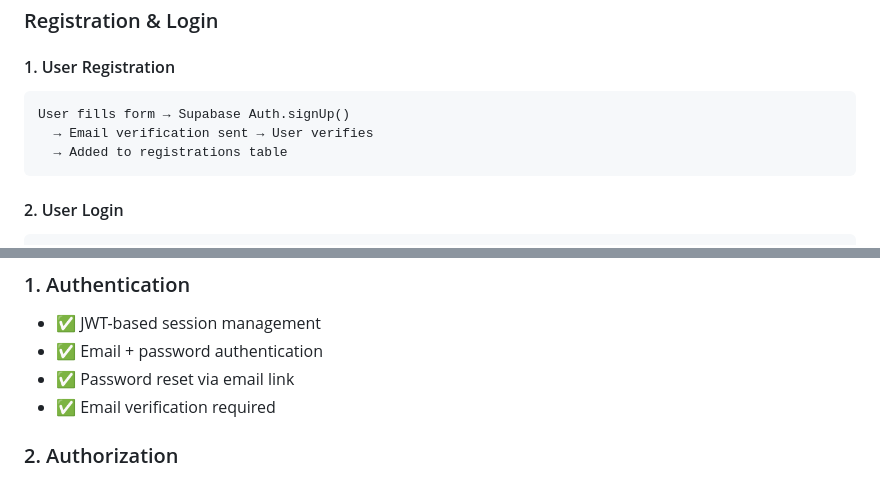
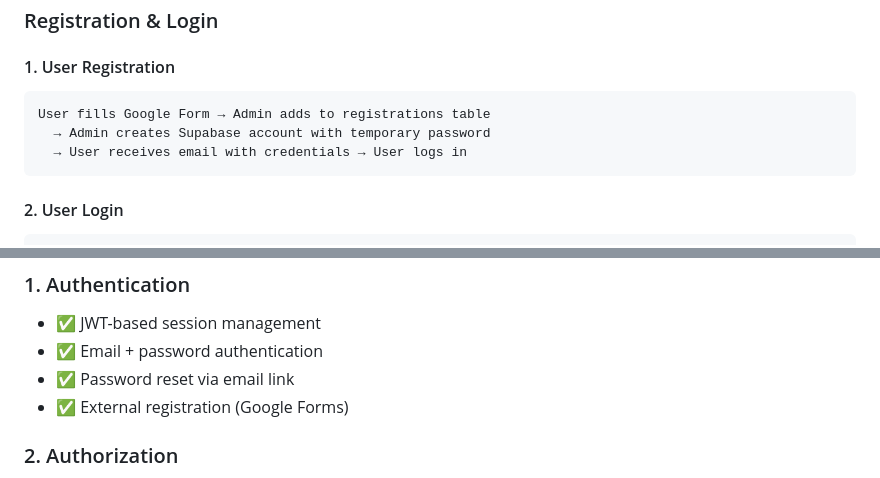
Before and after one commit to yalaiseries/supabase, a Markdown page: ARCHITECTURE.md, 2 parts joined by grey strips. GitHub-like rendering.

Commit message:
Fix registration flow: external form not email verification

````diff
--- a/ARCHITECTURE.md
+++ b/ARCHITECTURE.md
@@ -266,9 +266,9 @@ Admin → curl/script → winners-admin function
 
 #### 1. User Registration
 ```
-User fills form → Supabase Auth.signUp()
-  → Email verification sent → User verifies
-  → Added to registrations table
+User fills Google Form → Admin adds to registrations table
+  → Admin creates Supabase account with temporary password
+  → User receives email with credentials → User logs in
 ```
 
 #### 2. User Login
@@ -482,7 +482,7 @@ const SUPABASE_ANON_KEY = 'eyJh...'; // Public key
 - ✅ JWT-based session management
 - ✅ Email + password authentication
 - ✅ Password reset via email link
-- ✅ Email verification required
+- ✅ External registration (Google Forms)
 
 ### 2. Authorization
 - ✅ Server-side membership validation
````
